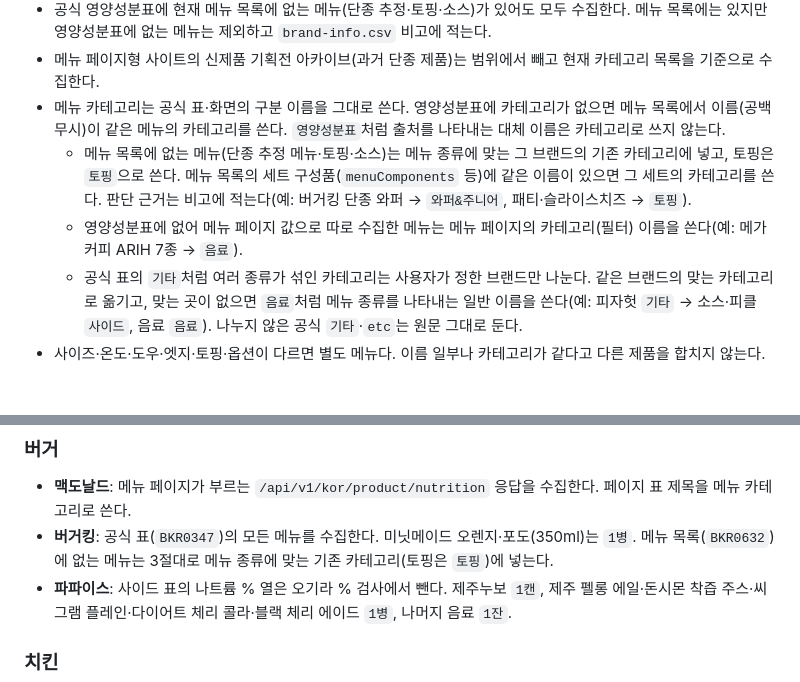
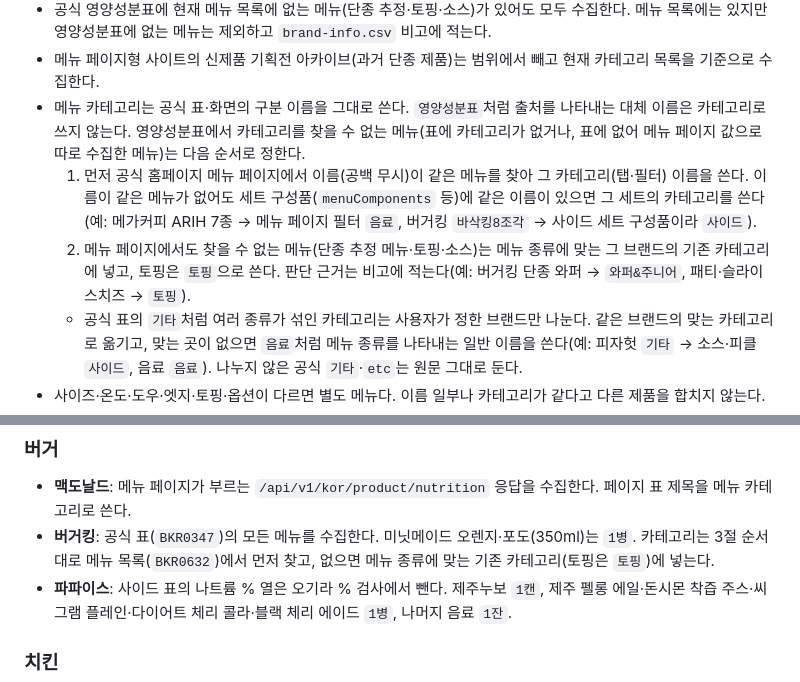
Before and after one commit to 3hyeonS/menu-ranker, a Markdown page: docs/brand-nutrition-collection-rules.md, 2 parts joined by grey strips. Drawn GitHub-style; blank space fills up the shorter version.

Commit message:
카테고리 결정 순서를 공식 메뉴 페이지 우선으로 정리
Refs #3

Co-Authored-By: Claude Opus 5.5 <noreply@anthropic.com>

```diff
--- a/docs/brand-nutrition-collection-rules.md
+++ b/docs/brand-nutrition-collection-rules.md
@@ -69,9 +69,9 @@ brand-nutrition/
   - 매장 형태별로 표가 나뉘면(예: 고피자 일반매장·2.0 매장) 모두 수집하고, 추가 표 행의 메뉴 카테고리 앞에 매장 구분을 붙인다(`2.0 매장 퍼스널 피자`). 기본 표와 이름·값이 같은 행은 중복으로 버린다.
 - 공식 영양성분표에 현재 메뉴 목록에 없는 메뉴(단종 추정·토핑·소스)가 있어도 모두 수집한다. 메뉴 목록에는 있지만 영양성분표에 없는 메뉴는 제외하고 `brand-info.csv` 비고에 적는다.
 - 메뉴 페이지형 사이트의 신제품 기획전 아카이브(과거 단종 제품)는 범위에서 빼고 현재 카테고리 목록을 기준으로 수집한다.
-- 메뉴 카테고리는 공식 표·화면의 구분 이름을 그대로 쓴다. 영양성분표에 카테고리가 없으면 메뉴 목록에서 이름(공백 무시)이 같은 메뉴의 카테고리를 쓴다. `영양성분표`처럼 출처를 나타내는 대체 이름은 카테고리로 쓰지 않는다.
-  - 메뉴 목록에 없는 메뉴(단종 추정 메뉴·토핑·소스)는 메뉴 종류에 맞는 그 브랜드의 기존 카테고리에 넣고, 토핑은 `토핑`으로 쓴다. 메뉴 목록의 세트 구성품(`menuComponents` 등)에 같은 이름이 있으면 그 세트의 카테고리를 쓴다. 판단 근거는 비고에 적는다(예: 버거킹 단종 와퍼 → `와퍼&주니어`, 패티·슬라이스치즈 → `토핑`).
-  - 영양성분표에 없어 메뉴 페이지 값으로 따로 수집한 메뉴는 메뉴 페이지의 카테고리(필터) 이름을 쓴다(예: 메가커피 ARIH 7종 → `음료`).
+- 메뉴 카테고리는 공식 표·화면의 구분 이름을 그대로 쓴다. `영양성분표`처럼 출처를 나타내는 대체 이름은 카테고리로 쓰지 않는다. 영양성분표에서 카테고리를 찾을 수 없는 메뉴(표에 카테고리가 없거나, 표에 없어 메뉴 페이지 값으로 따로 수집한 메뉴)는 다음 순서로 정한다.
+  1. 먼저 공식 홈페이지 메뉴 페이지에서 이름(공백 무시)이 같은 메뉴를 찾아 그 카테고리(탭·필터) 이름을 쓴다. 이름이 같은 메뉴가 없어도 세트 구성품(`menuComponents` 등)에 같은 이름이 있으면 그 세트의 카테고리를 쓴다(예: 메가커피 ARIH 7종 → 메뉴 페이지 필터 `음료`, 버거킹 `바삭킹8조각` → 사이드 세트 구성품이라 `사이드`).
+  2. 메뉴 페이지에서도 찾을 수 없는 메뉴(단종 추정 메뉴·토핑·소스)는 메뉴 종류에 맞는 그 브랜드의 기존 카테고리에 넣고, 토핑은 `토핑`으로 쓴다. 판단 근거는 비고에 적는다(예: 버거킹 단종 와퍼 → `와퍼&주니어`, 패티·슬라이스치즈 → `토핑`).
   - 공식 표의 `기타`처럼 여러 종류가 섞인 카테고리는 사용자가 정한 브랜드만 나눈다. 같은 브랜드의 맞는 카테고리로 옮기고, 맞는 곳이 없으면 `음료`처럼 메뉴 종류를 나타내는 일반 이름을 쓴다(예: 피자헛 `기타` → 소스·피클 `사이드`, 음료 `음료`). 나누지 않은 공식 `기타`·`etc`는 원문 그대로 둔다.
 - 사이즈·온도·도우·엣지·토핑·옵션이 다르면 별도 메뉴다. 이름 일부나 카테고리가 같다고 다른 제품을 합치지 않는다.
 - 영양성분표와 각 메뉴 상세보기 정보가 다르면 **영양성분표 값**을 쓴다. 상세 값은 판독 교차 검사에만 쓴다.
@@ -203,7 +203,7 @@ brand-nutrition/
 ### 버거
 
 - **맥도날드**: 메뉴 페이지가 부르는 `/api/v1/kor/product/nutrition` 응답을 수집한다. 페이지 표 제목을 메뉴 카테고리로 쓴다.
-- **버거킹**: 공식 표(`BKR0347`)의 모든 메뉴를 수집한다. 미닛메이드 오렌지·포도(350ml)는 `1병`. 메뉴 목록(`BKR0632`)에 없는 메뉴는 3절대로 메뉴 종류에 맞는 기존 카테고리(토핑은 `토핑`)에 넣는다.
+- **버거킹**: 공식 표(`BKR0347`)의 모든 메뉴를 수집한다. 미닛메이드 오렌지·포도(350ml)는 `1병`. 카테고리는 3절 순서대로 메뉴 목록(`BKR0632`)에서 먼저 찾고, 없으면 메뉴 종류에 맞는 기존 카테고리(토핑은 `토핑`)에 넣는다.
 - **파파이스**: 사이드 표의 나트륨 % 열은 오기라 % 검사에서 뺀다. 제주누보 `1캔`, 제주 펠롱 에일·돈시몬 착즙 주스·씨그램 플레인·다이어트 체리 콜라·블랙 체리 에이드 `1병`, 나머지 음료 `1잔`.
 
 ### 치킨
```
